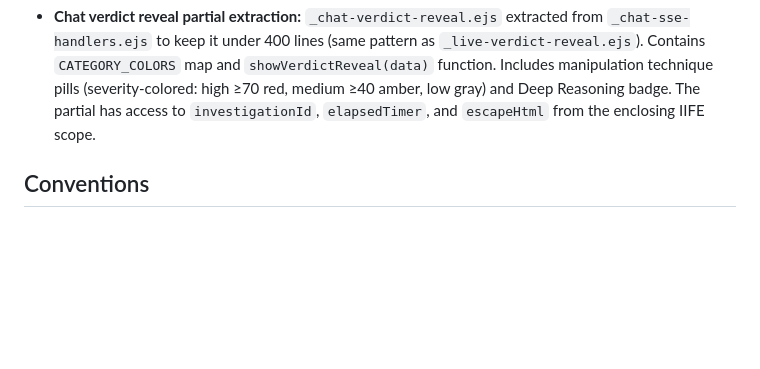
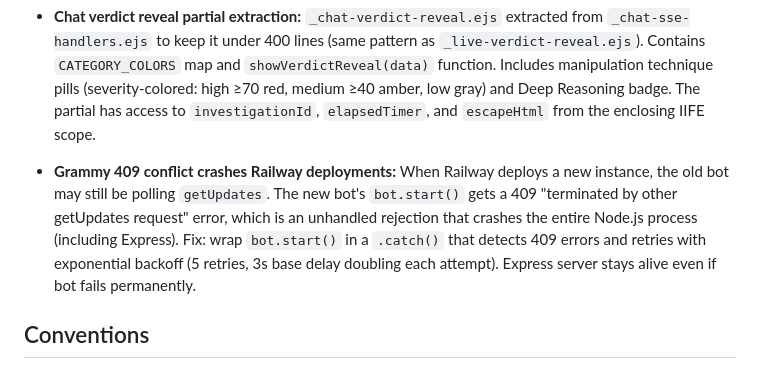
Before and after one commit to chandrameenamohan/forward-check-ai, a Markdown page: AGENTS.md, the part around the change. GitHub-like rendering; blank space fills up the shorter version.

```diff
--- a/AGENTS.md
+++ b/AGENTS.md
@@ -121,6 +121,7 @@ Telegram Message → Classifier (Haiku) → Claim Strategist (Opus 4.6)
 - **Status text cycling for demo polish:** `startStatusCycle(statusElId, messages, intervalMs)` / `stopStatusCycle(statusElId)` functions cycle through micro-story status messages while agents are active. Uses `setInterval` with CSS opacity fade transition (0.2s). Call `stopStatusCycle` before setting final completion text. Keeps demo video visually alive during long agent waits (Strategist ~8s, DA ~10s, Judge ~5s).
 - **Chat page reuses live page partials and styles:** `chat.ejs` includes both `_chat-styles.ejs` (chat-specific CSS) and `_live-styles.ejs` (agent card, progress bar, verdict reveal CSS) since it renders the same `_live-agent-cards.ejs` HTML partial inline. The JS agent update functions are duplicated in `_chat-sse-handlers.ejs` (not shared with `_live-agent-script.ejs`) because the chat page SSE is connected dynamically after POST success, whereas the live page connects on page load. Both pages connect to the same `/api/live/:id/stream` SSE endpoint.
 - **Chat verdict reveal partial extraction:** `_chat-verdict-reveal.ejs` extracted from `_chat-sse-handlers.ejs` to keep it under 400 lines (same pattern as `_live-verdict-reveal.ejs`). Contains `CATEGORY_COLORS` map and `showVerdictReveal(data)` function. Includes manipulation technique pills (severity-colored: high ≥70 red, medium ≥40 amber, low gray) and Deep Reasoning badge. The partial has access to `investigationId`, `elapsedTimer`, and `escapeHtml` from the enclosing IIFE scope.
+- **Grammy 409 conflict crashes Railway deployments:** When Railway deploys a new instance, the old bot may still be polling `getUpdates`. The new bot's `bot.start()` gets a 409 "terminated by other getUpdates request" error, which is an unhandled rejection that crashes the entire Node.js process (including Express). Fix: wrap `bot.start()` in a `.catch()` that detects 409 errors and retries with exponential backoff (5 retries, 3s base delay doubling each attempt). Express server stays alive even if bot fails permanently.
 
 ## Conventions
 
```
Also changed, not shown: IMPLEMENTATION_SMOKE_PLAN.md (+1 -1 lines).
